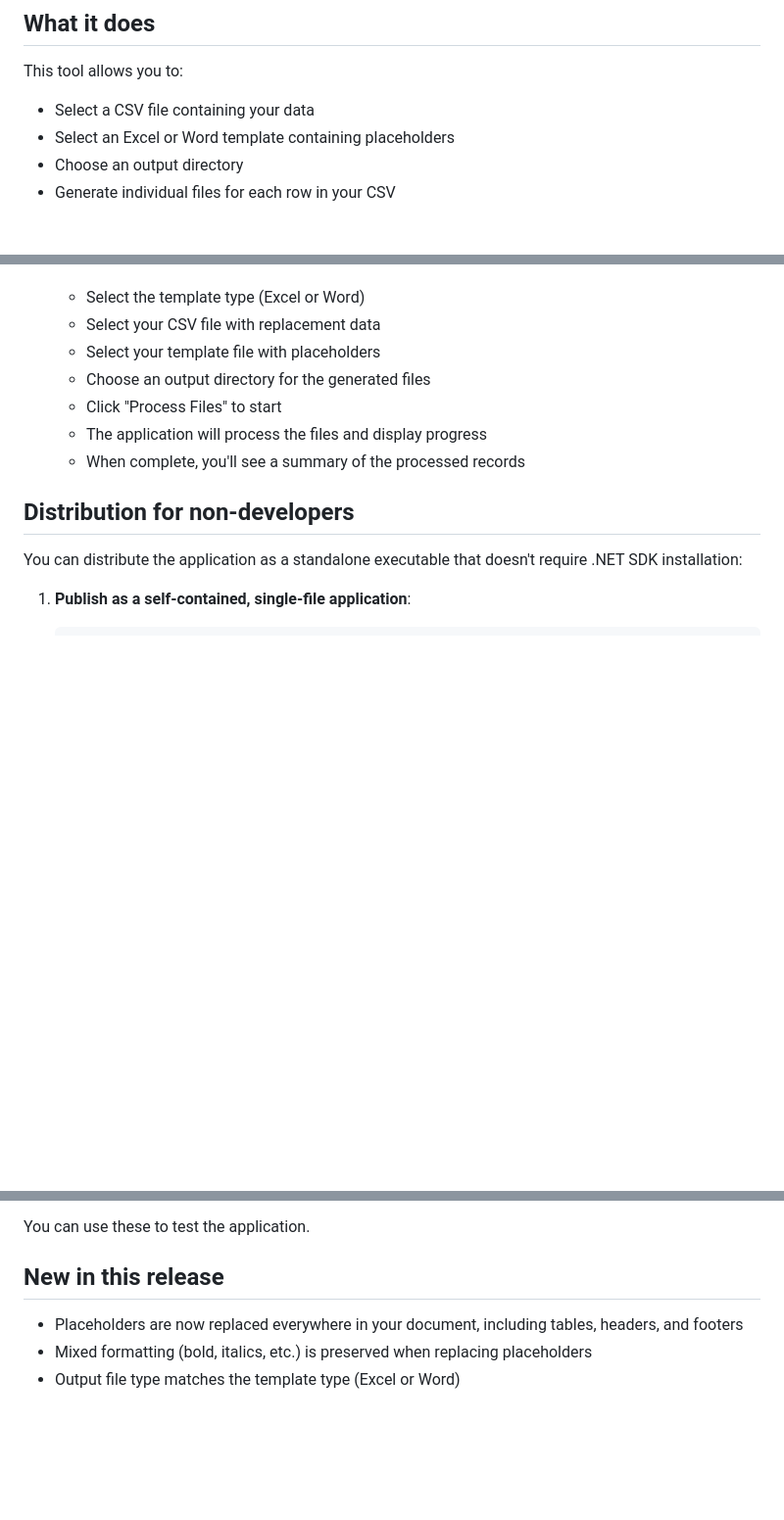
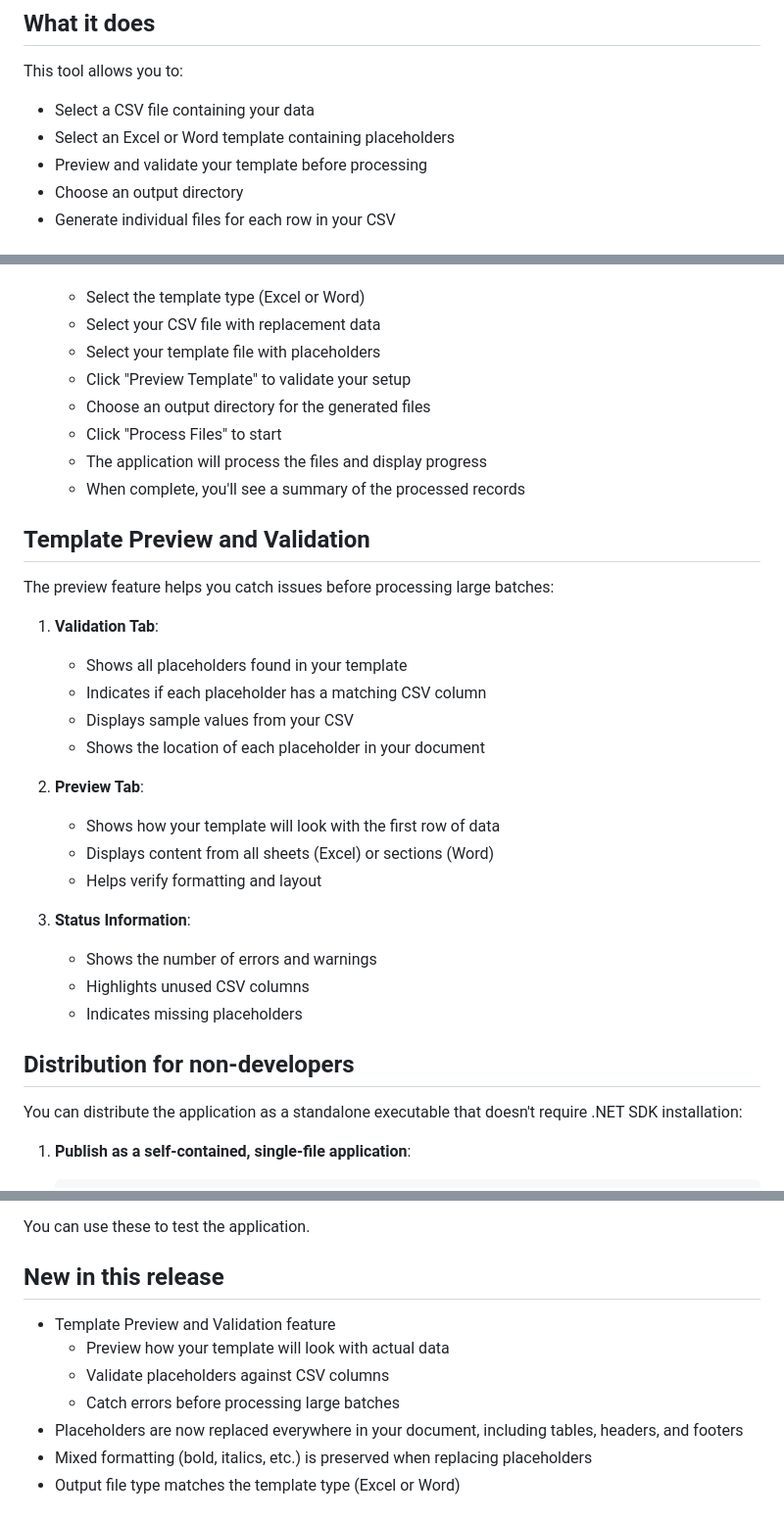
Before and after one commit to benaghca/ExcelReplacement, a Markdown page: README.md, 3 parts joined by grey strips. Shown at 98% size. Rendered like a GitHub page; blank space fills up the shorter version.

Commit message:
Update README with preview feature documentation

```diff
--- a/README.md
+++ b/README.md
@@ -7,6 +7,7 @@ A Windows application that processes Excel and Word templates by replacing place
 This tool allows you to:
 - Select a CSV file containing your data
 - Select an Excel or Word template containing placeholders
+- Preview and validate your template before processing
 - Choose an output directory
 - Generate individual files for each row in your CSV
 
@@ -26,10 +27,31 @@ This tool allows you to:
    - Select the template type (Excel or Word)
    - Select your CSV file with replacement data
    - Select your template file with placeholders
+   - Click "Preview Template" to validate your setup
    - Choose an output directory for the generated files
    - Click "Process Files" to start
    - The application will process the files and display progress
    - When complete, you'll see a summary of the processed records
+
+## Template Preview and Validation
+
+The preview feature helps you catch issues before processing large batches:
+
+1. **Validation Tab**:
+   - Shows all placeholders found in your template
+   - Indicates if each placeholder has a matching CSV column
+   - Displays sample values from your CSV
+   - Shows the location of each placeholder in your document
+
+2. **Preview Tab**:
+   - Shows how your template will look with the first row of data
+   - Displays content from all sheets (Excel) or sections (Word)
+   - Helps verify formatting and layout
+
+3. **Status Information**:
+   - Shows the number of errors and warnings
+   - Highlights unused CSV columns
+   - Indicates missing placeholders
 
 ## Distribution for non-developers
 
@@ -118,6 +140,10 @@ The repository includes:
 You can use these to test the application.
 
 ## New in this release
+- Template Preview and Validation feature
+  - Preview how your template will look with actual data
+  - Validate placeholders against CSV columns
+  - Catch errors before processing large batches
 - Placeholders are now replaced everywhere in your document, including tables, headers, and footers
 - Mixed formatting (bold, italics, etc.) is preserved when replacing placeholders
 - Output file type matches the template type (Excel or Word)
```
